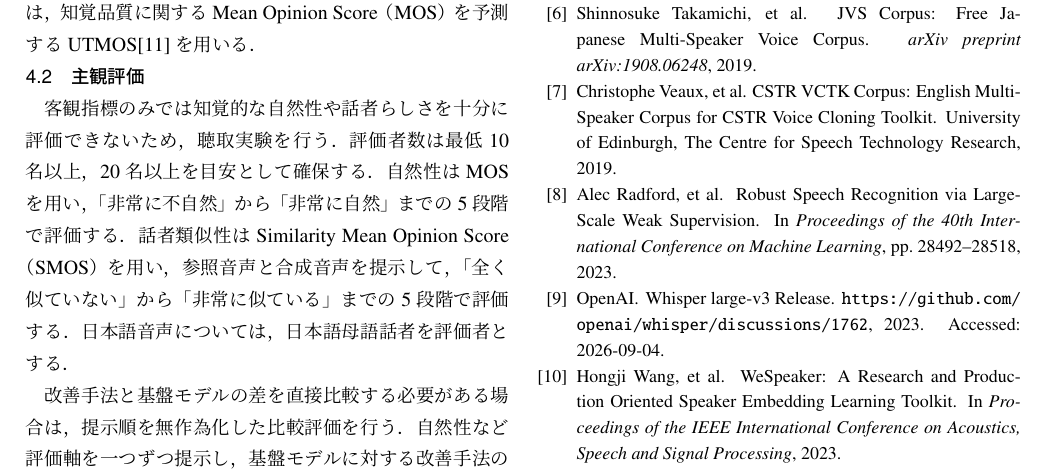
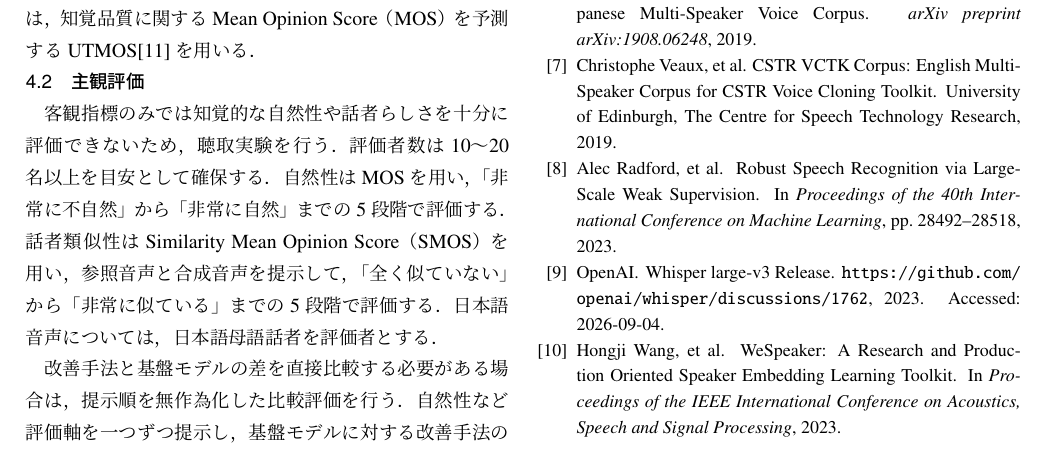
Before and after one commit to shuheikomatsuki/thesis_latex, a LaTeX CV (template.tex): part of page 2 of 2, cut so that both start at the same text. The pictures show the PDF file template.pdf that the author committed with the source.

Commit message:
評価者数の表記を修正し、文の明確性を向上

```diff
--- a/template.tex
+++ b/template.tex
@@ -124,7 +124,7 @@ UTMOS\cite{Saeki2022UTMOS}を用いる．
 客観指標のみでは知覚的な自然性や話者らしさを十分に評価できないため，
 聴取実験を行う．
 % ITU-T P.800\cite{ITUP800}を参考に，
-評価者数は最低10名以上，20名以上を目安として確保する．
+評価者数は10〜20名以上を目安として確保する．
 自然性はMOSを用い，「非常に不自然」から「非常に自然」までの5段階で
 評価する．話者類似性はSimilarity Mean Opinion Score（SMOS）を用い，
 参照音声と合成音声を提示して，「全く似ていない」から「非常に似ている」までの
```
Also changed, not shown: template.pdf.
